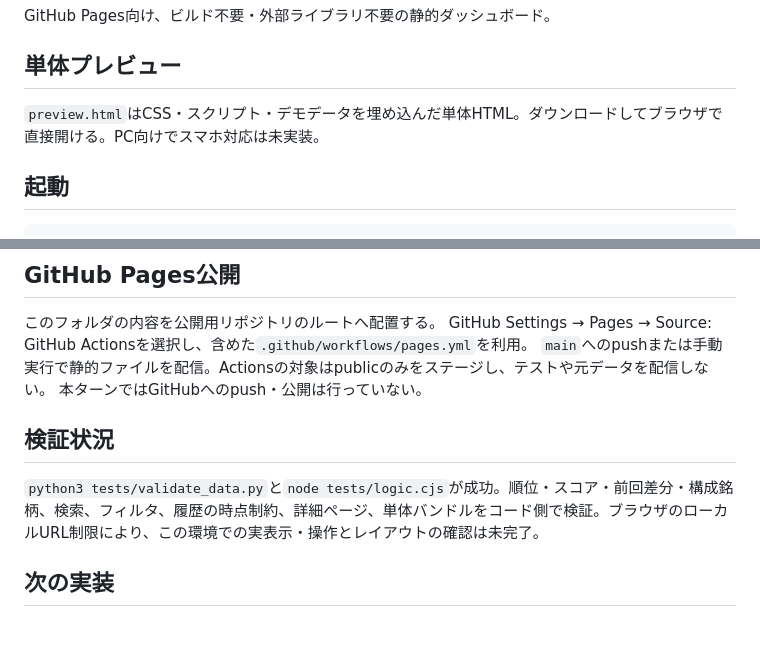
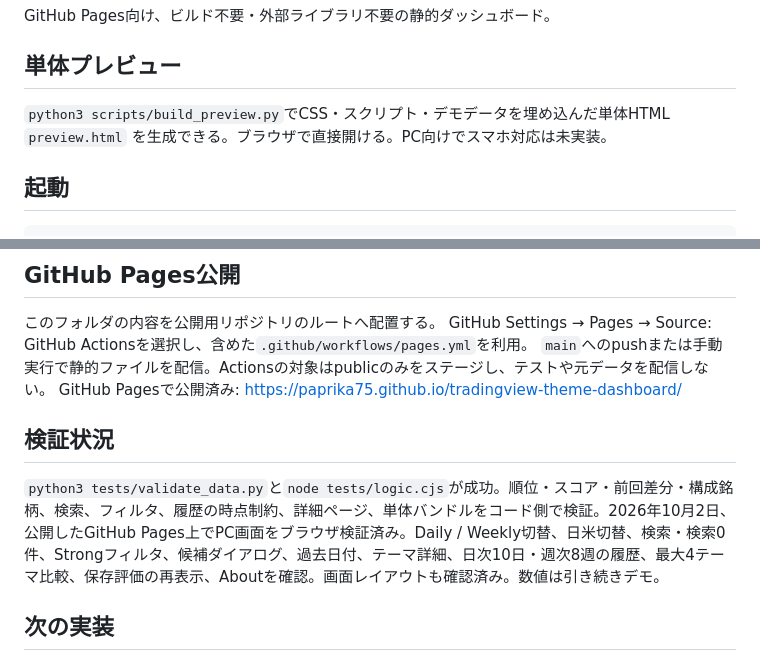
Before and after one commit to paprika75/tradingview-theme-dashboard, a Markdown page: README.md, 2 parts joined by grey strips. GitHub-like rendering; blank space fills up the shorter version.

Commit message:
Document published dashboard and completed browser verification

```diff
--- a/README.md
+++ b/README.md
@@ -4,7 +4,7 @@ GitHub Pages向け、ビルド不要・外部ライブラリ不要の静的ダ
 
 ## 単体プレビュー
 
-`preview.html`はCSS・スクリプト・デモデータを埋め込んだ単体HTML。ダウンロードしてブラウザで直接開ける。PC向けでスマホ対応は未実装。
+`python3 scripts/build_preview.py`でCSS・スクリプト・デモデータを埋め込んだ単体HTML `preview.html` を生成できる。ブラウザで直接開ける。PC向けでスマホ対応は未実装。
 
 ## 起動
 
@@ -52,11 +52,11 @@ Weekly Relative Strength35 / Trend Breadth30 / Trend Quality20 / Actionability15
 このフォルダの内容を公開用リポジトリのルートへ配置する。
 GitHub Settings → Pages → Source: GitHub Actionsを選択し、含めた`.github/workflows/pages.yml`を利用。
 `main`へのpushまたは手動実行で静的ファイルを配信。Actionsの対象はpublicのみをステージし、テストや元データを配信しない。
-本ターンではGitHubへのpush・公開は行っていない。
+GitHub Pagesで公開済み: https://paprika75.github.io/tradingview-theme-dashboard/
 
 ## 検証状況
 
-`python3 tests/validate_data.py`と`node tests/logic.cjs`が成功。順位・スコア・前回差分・構成銘柄、検索、フィルタ、履歴の時点制約、詳細ページ、単体バンドルをコード側で検証。ブラウザのローカルURL制限により、この環境での実表示・操作とレイアウトの確認は未完了。
+`python3 tests/validate_data.py`と`node tests/logic.cjs`が成功。順位・スコア・前回差分・構成銘柄、検索、フィルタ、履歴の時点制約、詳細ページ、単体バンドルをコード側で検証。2026年10月2日、公開したGitHub Pages上でPC画面をブラウザ検証済み。Daily / Weekly切替、日米切替、検索・検索0件、Strongフィルタ、候補ダイアログ、過去日付、テーマ詳細、日次10日・週次8週の履歴、最大4テーマ比較、保存評価の再表示、Aboutを確認。画面レイアウトも確認済み。数値は引き続きデモ。
 
 ## 次の実装
 
```
